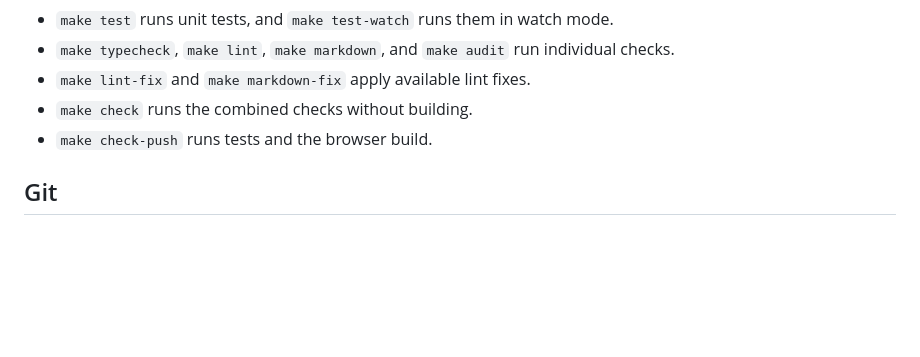
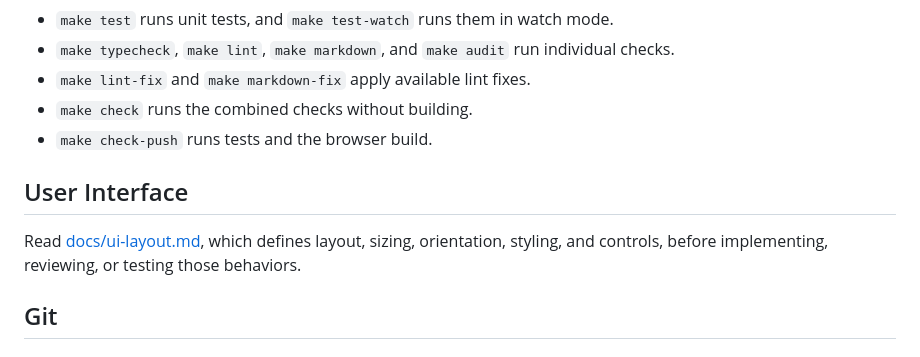
Before and after one commit to yrizos/nuki-adventure, a Markdown page: AGENTS.md, the part around the change. GitHub-like rendering; blank space fills up the shorter version.

Commit message:
docs: add User Interface section with layout and styling guidelines

```diff
--- a/AGENTS.md
+++ b/AGENTS.md
@@ -17,6 +17,10 @@ Use the [Makefile](Makefile) targets for project commands instead of invoking th
 - `make lint-fix` and `make markdown-fix` apply available lint fixes.
 - `make check` runs the combined checks without building.
 - `make check-push` runs tests and the browser build.
+
+## User Interface
+
+Read [docs/ui-layout.md](docs/ui-layout.md), which defines layout, sizing, orientation, styling, and controls, before implementing, reviewing, or testing those behaviors.
 
 ## Git
 
```
